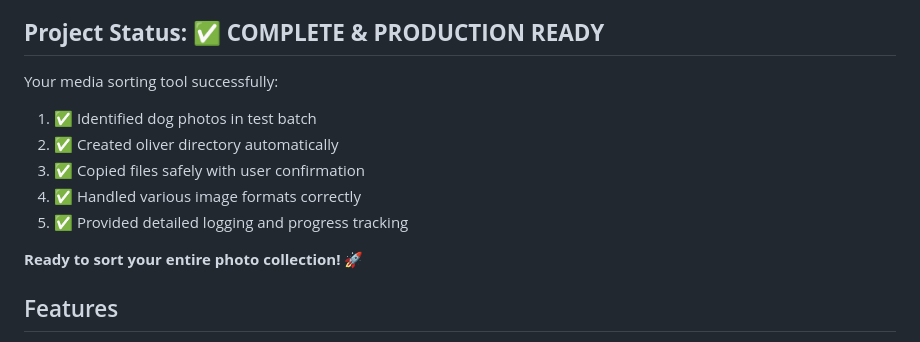
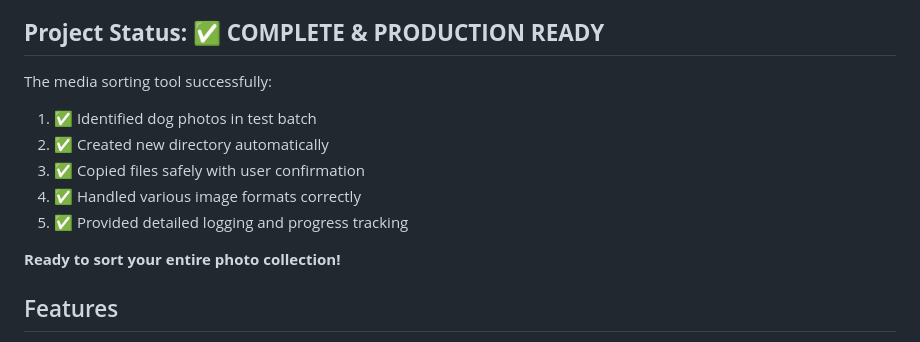
Before and after one commit to thortle/AI-media-sorter, a Markdown page: README.md, the part around the change printed below. Rendered like a GitHub page.

Commit message:
Clean up README formatting and content
- Fixed broken header formatting
- Improved overall readability and consistency

```diff
--- a/README.md
+++ b/README.md
@@ -95,14 +93,14 @@ The system understands natural language and synonyms:
 
 ## **Project Status: ✅ COMPLETE & PRODUCTION READY**
 
-Your media sorting tool successfully:
+The media sorting tool successfully:
 1. ✅ Identified dog photos in test batch
-2. ✅ Created oliver directory automatically
+2. ✅ Created new directory automatically
 3. ✅ Copied files safely with user confirmation
 4. ✅ Handled various image formats correctly
 5. ✅ Provided detailed logging and progress tracking
 
-**Ready to sort your entire photo collection!** 🚀
+**Ready to sort your entire photo collection!**
 
 ## Features
 
```
Also changed, not shown: other parts of README.md (+0 -2 lines).
